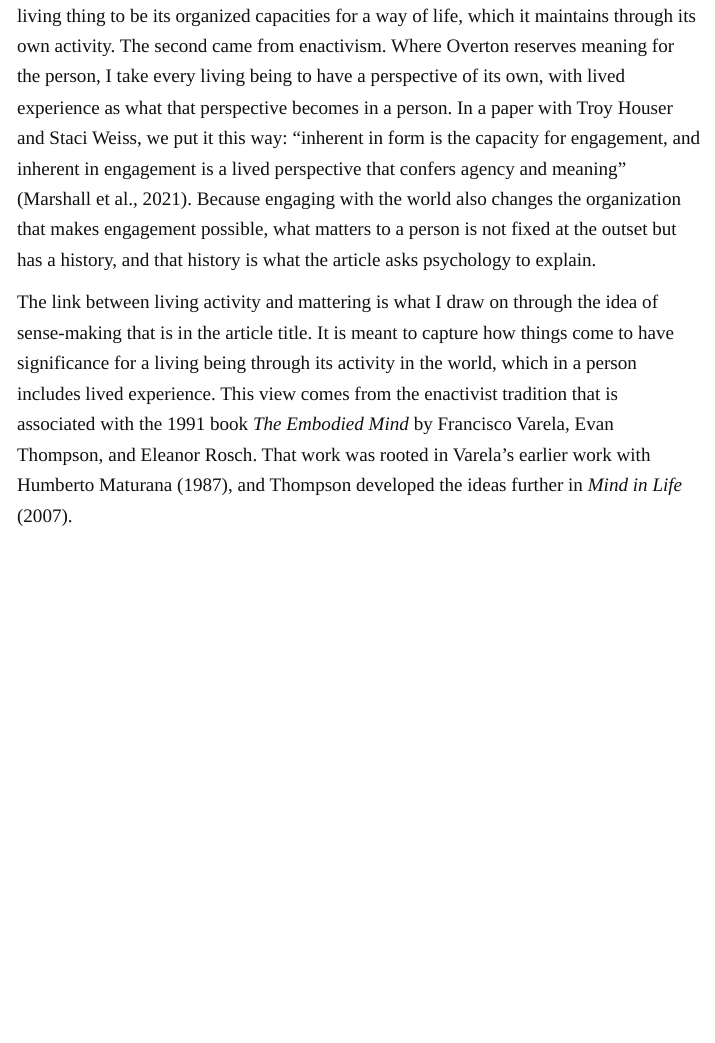
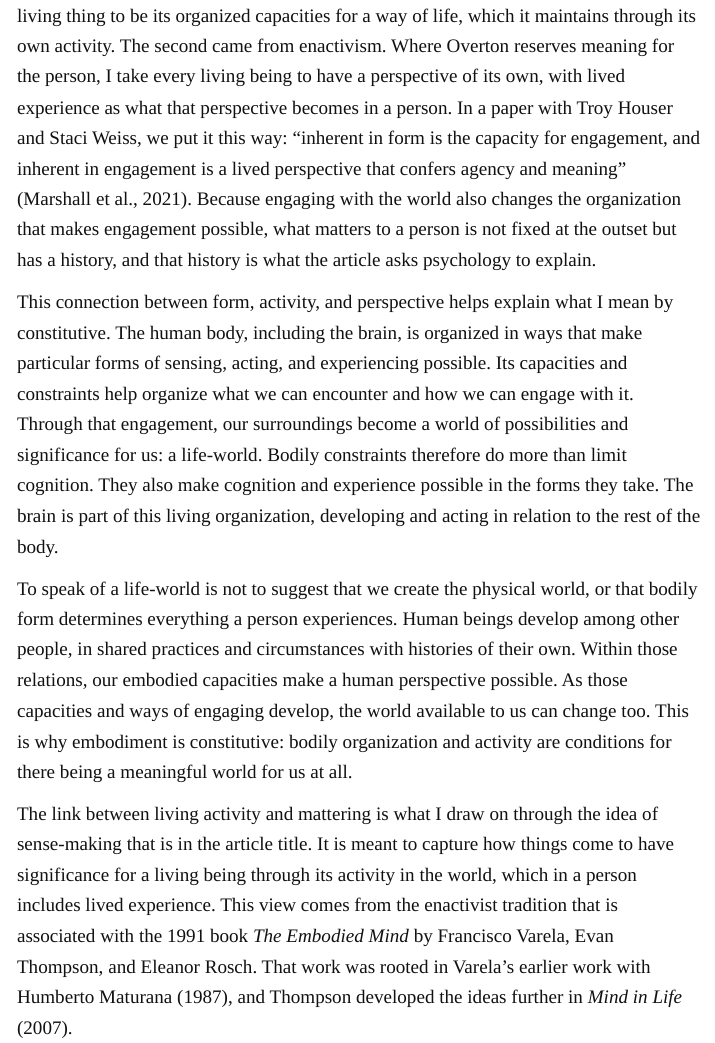
Before and after one commit to peterjmarshall/peterjmarshall.github.io, a Quarto document (psychology-2125.qmd): the page in a window 1100 px wide, from 5490 px down. Rendered offline with R 4.5, knitr and Pandoc in place of Quarto, with nearby package versions.

Commit message:
Explain constitutive embodiment through form, activity, perspective and life-worlds

```diff
--- a/psychology-2125.qmd
+++ b/psychology-2125.qmd
@@ -80,6 +80,10 @@ I use the term embodiment sparingly in the article itself, but my argument rests
 I take a wider view of embodiment than the versions often found in psychology, which see it as mainly being about how having a body influences thought. But in the view I favor, embodiment is not an add-on to cognition (as the term “embodied cognition” sometimes implies). Instead, embodiment is constitutive of mind, since the organization and activity of a living body are part of what mind is.
 
 My view of embodiment owes much to Overton (2008), who described embodiment as a bridge joining biological, phenomenological, and sociocultural-environmental lines of inquiry as standpoints on a single whole. Over time I have come to see two things differently. The first came from reading scholars of Aristotle, whose work I draw on in [The Riddle of Form and Matter](https://aboutdevelopment.org/part2/2-2-form-and-matter.html) in *About Development*. For Overton, the body as form is the body as biology describes it, its physical structures, whereas I take the form of a living thing to be its organized capacities for a way of life, which it maintains through its own activity. The second came from enactivism. Where Overton reserves meaning for the person, I take every living being to have a perspective of its own, with lived experience as what that perspective becomes in a person. In a paper with Troy Houser and Staci Weiss, we put it this way: “inherent in form is the capacity for engagement, and inherent in engagement is a lived perspective that confers agency and meaning” (Marshall et al., 2021). Because engaging with the world also changes the organization that makes engagement possible, what matters to a person is not fixed at the outset but has a history, and that history is what the article asks psychology to explain.
+
+This connection between form, activity, and perspective helps explain what I mean by constitutive. The human body, including the brain, is organized in ways that make particular forms of sensing, acting, and experiencing possible. Its capacities and constraints help organize what we can encounter and how we can engage with it. Through that engagement, our surroundings become a world of possibilities and significance for us: a life-world. Bodily constraints therefore do more than limit cognition. They also make cognition and experience possible in the forms they take. The brain is part of this living organization, developing and acting in relation to the rest of the body.
+
+To speak of a life-world is not to suggest that we create the physical world, or that bodily form determines everything a person experiences. Human beings develop among other people, in shared practices and circumstances with histories of their own. Within those relations, our embodied capacities make a human perspective possible. As those capacities and ways of engaging develop, the world available to us can change too. This is why embodiment is constitutive: bodily organization and activity are conditions for there being a meaningful world for us at all.
 
 The link between living activity and mattering is what I draw on through the idea of sense-making that is in the article title. It is meant to capture how things come to have significance for a living being through its activity in the world, which in a person includes lived experience. This view comes from the enactivist tradition that is associated with the 1991 book *The Embodied Mind* by Francisco Varela, Evan Thompson, and Eleanor Rosch. That work was rooted in Varela’s earlier work with Humberto Maturana (1987), and Thompson developed the ideas further in *Mind in Life* (2007).
 
```
